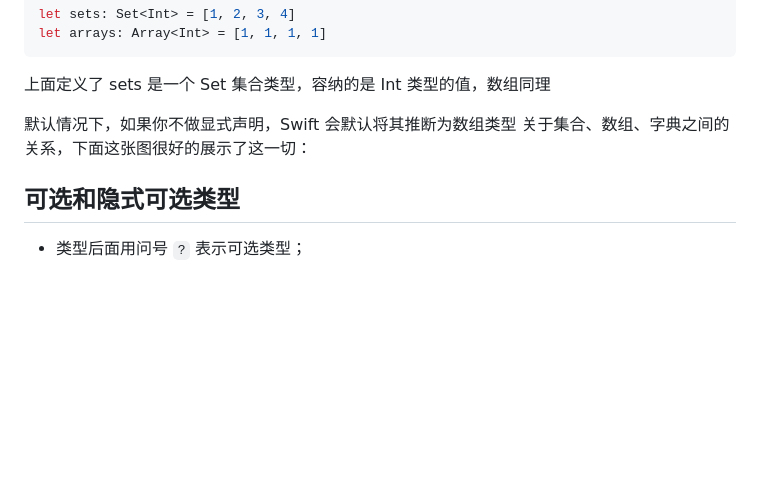
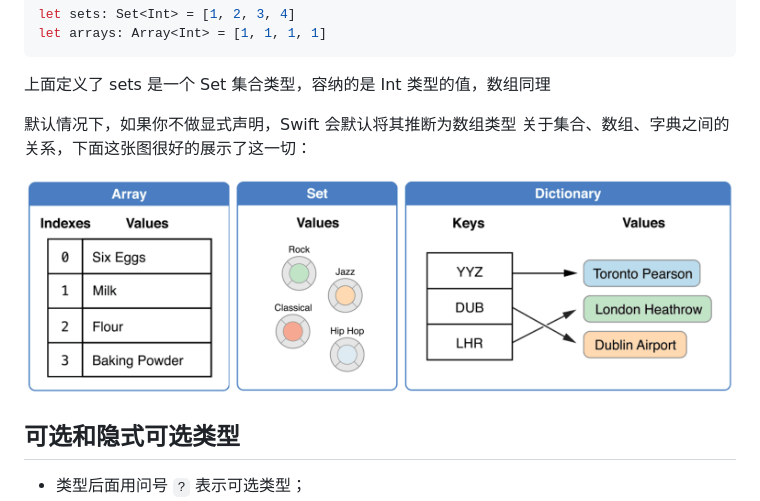
Before and after one commit to jaywcjlove/swift-tutorial, a Markdown page: README.md, the part around the change. GitHub-like rendering; pictures changed too: img/collection_array_dictionary_comparison.png (added); blank space fills up the shorter version.

Commit message:
add img

```diff
--- a/README.md
+++ b/README.md
@@ -476,6 +476,8 @@ let arrays: Array<Int> = [1, 1, 1, 1]
 默认情况下，如果你不做显式声明，Swift 会默认将其推断为数组类型
 关于集合、数组、字典之间的关系，下面这张图很好的展示了这一切：
 
+![](img/collection_array_dictionary_comparison.png)
+
 ## 可选和隐式可选类型
 
 - 类型后面用问号 `?` 表示可选类型；
```
